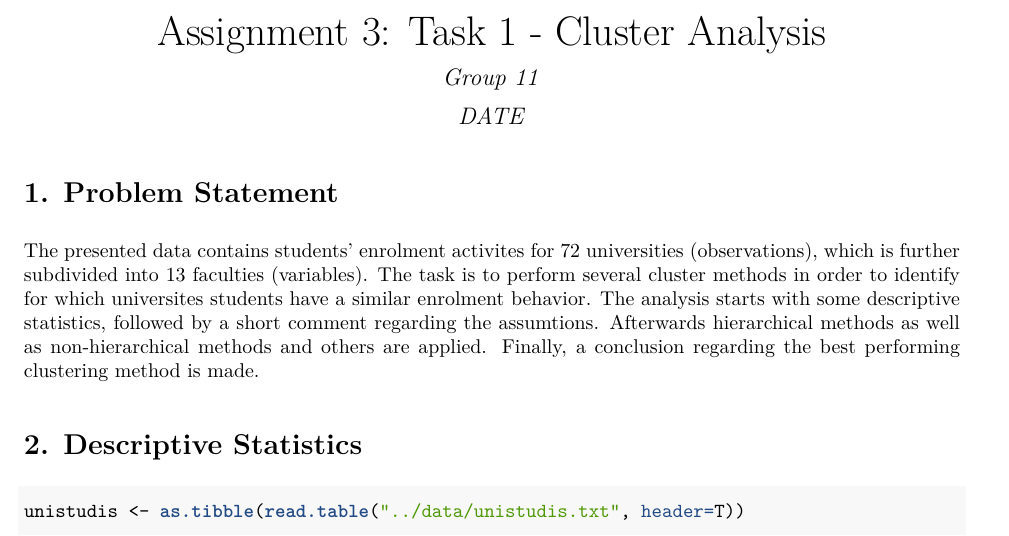
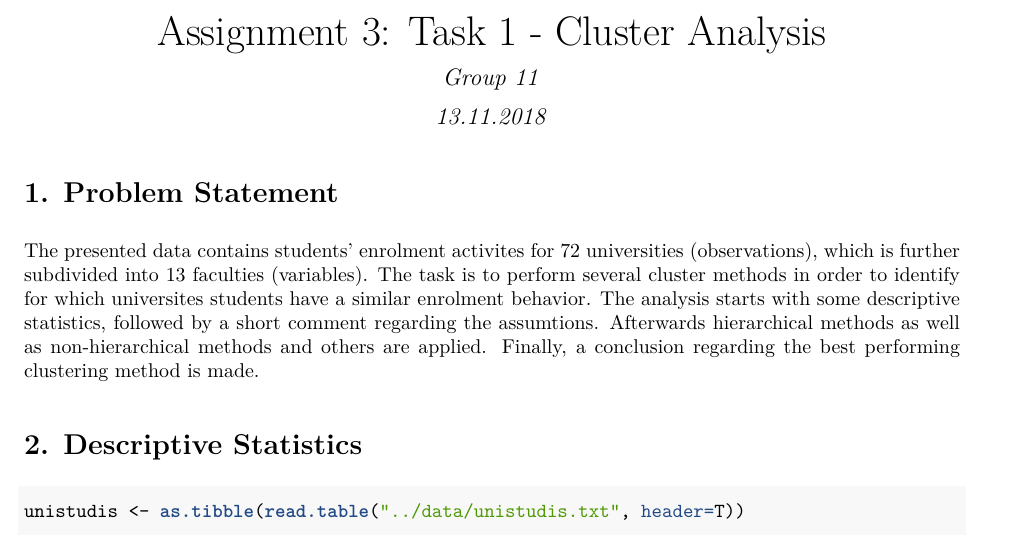
Before and after one commit to UlieS/MVS_assignments, an R Markdown document (assignment3/assignment3_CA.Rmd): part of page 1 of 11, cut so that both start at the same text. The pictures show the output file assignment3/assignment3_CA.pdf that the author committed with the source.

Commit message:
final version

```diff
--- a/assignment3/assignment3_CA.Rmd
+++ b/assignment3/assignment3_CA.Rmd
@@ -1,7 +1,7 @@
 ---
 title: "Assignment 3: Task 1 - Cluster Analysis"
 author: "Group 11"
-date: "DATE"
+date: "13.11.2018"
 output: pdf_document
 ---
 
```
Also changed, not shown: assignment3/assignment3_CA.pdf.
